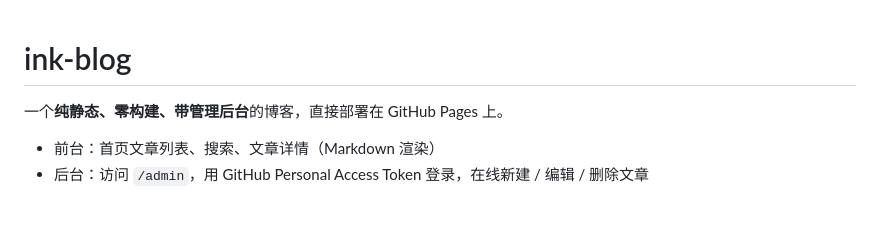
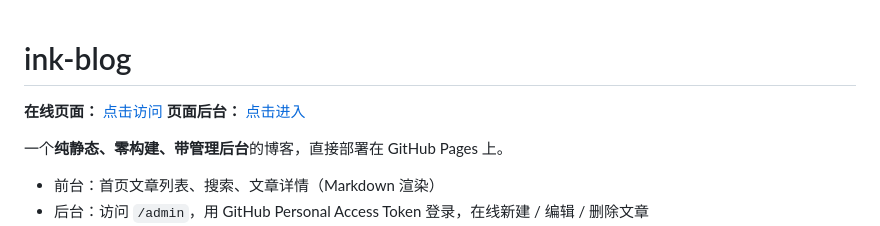
Before and after one commit to Wineink/Jiumo_Page, a Markdown page: README.md, the part around the change. GitHub-like rendering; blank space fills up the shorter version.

Commit message:
README 添加在线页面与后台入口

```diff
--- a/README.md
+++ b/README.md
@@ -1,4 +1,7 @@
 # ink-blog
+
+**在线页面：** [点击访问](https://wineink.github.io/Jiumo_blog/)
+**页面后台：** [点击进入](https://wineink.github.io/Jiumo_blog/admin/)
 
 一个**纯静态、零构建、带管理后台**的博客，直接部署在 GitHub Pages 上。
 
```
